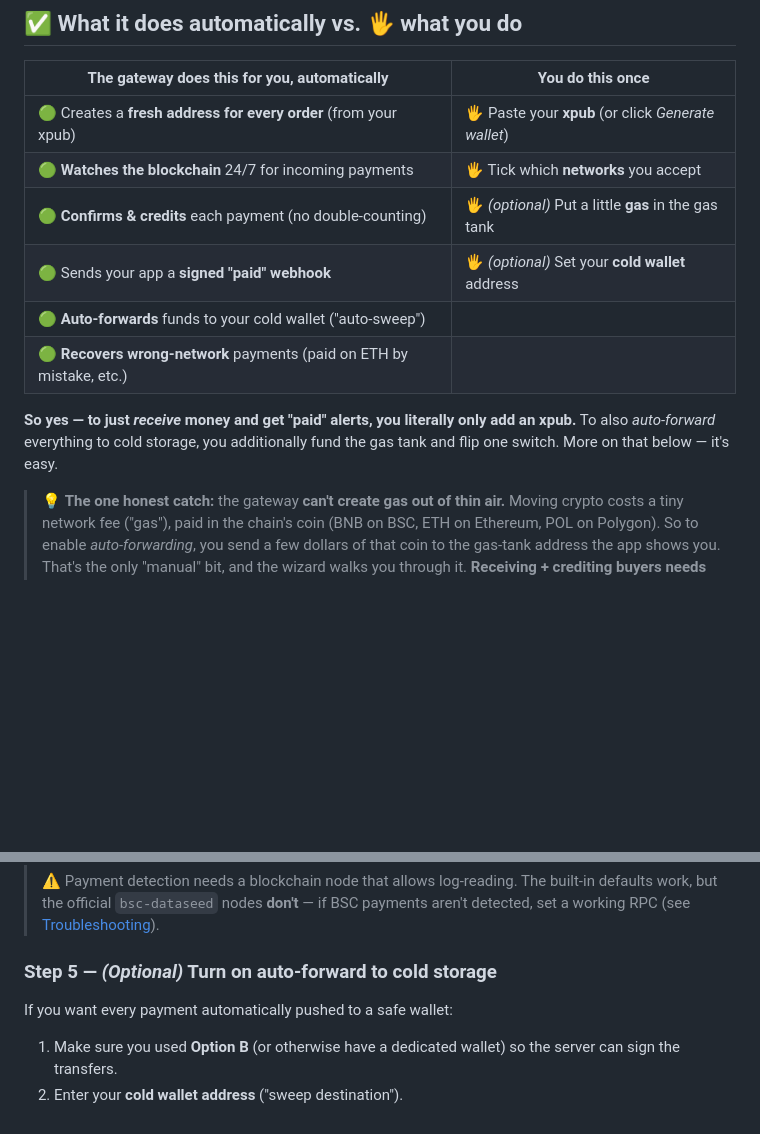
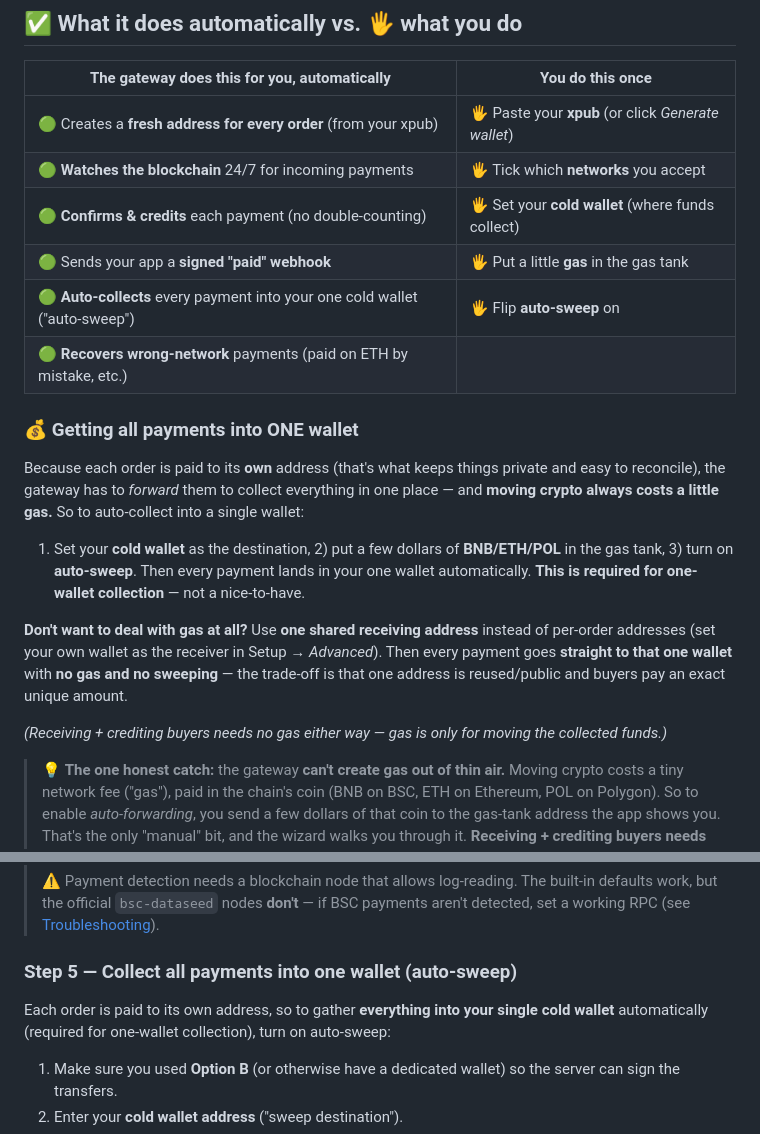
Before and after one commit to faysaliteng/optimus-payment-gateway, a Markdown page: README.md, 2 parts joined by grey strips. Rendered like a GitHub page; blank space fills up the shorter version.

Commit message:
README: don't call the gas tank 'optional' — it's required to auto-collect per-order payments into one wallet (clarify the shared-address no-gas alternative)

```diff
--- a/README.md
+++ b/README.md
@@ -45,14 +45,27 @@ and (if you want) **automatically moves the money to a safe "cold" wallet** you
 |---|---|
 | 🟢 Creates a **fresh address for every order** (from your xpub) | 🖐️ Paste your **xpub** (or click *Generate wallet*) |
 | 🟢 **Watches the blockchain** 24/7 for incoming payments | 🖐️ Tick which **networks** you accept |
-| 🟢 **Confirms & credits** each payment (no double-counting) | 🖐️ *(optional)* Put a little **gas** in the gas tank |
-| 🟢 Sends your app a **signed "paid" webhook** | 🖐️ *(optional)* Set your **cold wallet** address |
-| 🟢 **Auto-forwards** funds to your cold wallet ("auto-sweep") | |
+| 🟢 **Confirms & credits** each payment (no double-counting) | 🖐️ Set your **cold wallet** (where funds collect) |
+| 🟢 Sends your app a **signed "paid" webhook** | 🖐️ Put a little **gas** in the gas tank |
+| 🟢 **Auto-collects** every payment into your one cold wallet ("auto-sweep") | 🖐️ Flip **auto-sweep** on |
 | 🟢 **Recovers wrong-network** payments (paid on ETH by mistake, etc.) | |
 
-**So yes — to just *receive* money and get "paid" alerts, you literally only add an
-xpub.** To also *auto-forward* everything to cold storage, you additionally fund the
-gas tank and flip one switch. More on that below — it's easy.
+### 💰 Getting all payments into ONE wallet
+Because each order is paid to its **own** address (that's what keeps things private and
+easy to reconcile), the gateway has to *forward* them to collect everything in one place —
+and **moving crypto always costs a little gas.** So to auto-collect into a single wallet:
+
+1. Set your **cold wallet** as the destination, 2) put a few dollars of **BNB/ETH/POL** in
+the gas tank, 3) turn on **auto-sweep**. Then every payment lands in your one wallet
+automatically. **This is required for one-wallet collection** — not a nice-to-have.
+
+**Don't want to deal with gas at all?** Use **one shared receiving address** instead of
+per-order addresses (set your own wallet as the receiver in Setup → *Advanced*). Then
+every payment goes **straight to that one wallet** with **no gas and no sweeping** — the
+trade-off is that one address is reused/public and buyers pay an exact unique amount.
+
+*(Receiving + crediting buyers needs no gas either way — gas is only for moving the
+collected funds.)*
 
 > 💡 **The one honest catch:** the gateway **can't create gas out of thin air.** Moving
 > crypto costs a tiny network fee ("gas"), paid in the chain's coin (BNB on BSC, ETH on
@@ -146,8 +159,9 @@ cheapest fees for buyers). Optionally tick **"Also accept USDC."** Hit **Save**.
 > defaults work, but the official `bsc-dataseed` nodes **don't** — if BSC payments
 > aren't detected, set a working RPC (see [Troubleshooting](#️-troubleshooting)).
 
-### Step 5 — *(Optional)* Turn on auto-forward to cold storage
-If you want every payment automatically pushed to a safe wallet:
+### Step 5 — Collect all payments into one wallet (auto-sweep)
+Each order is paid to its own address, so to gather **everything into your single cold
+wallet** automatically (required for one-wallet collection), turn on auto-sweep:
 1. Make sure you used **Option B** (or otherwise have a dedicated wallet) so the server
    can sign the transfers.
 2. Enter your **cold wallet address** ("sweep destination").
```
